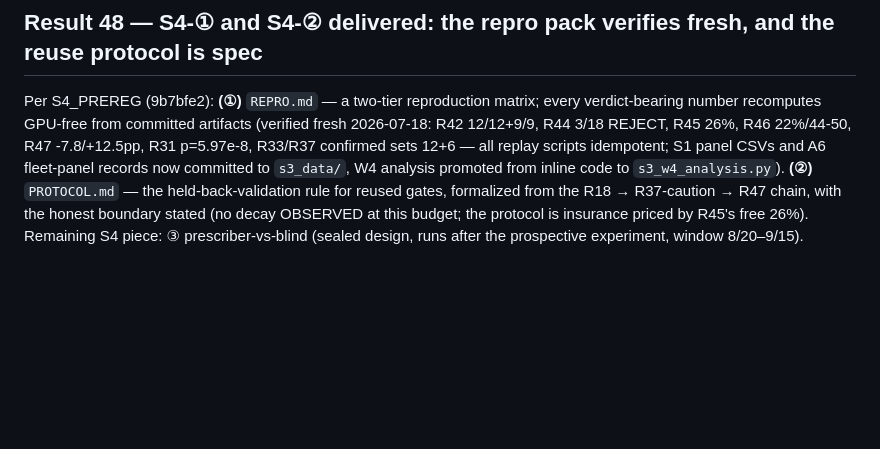
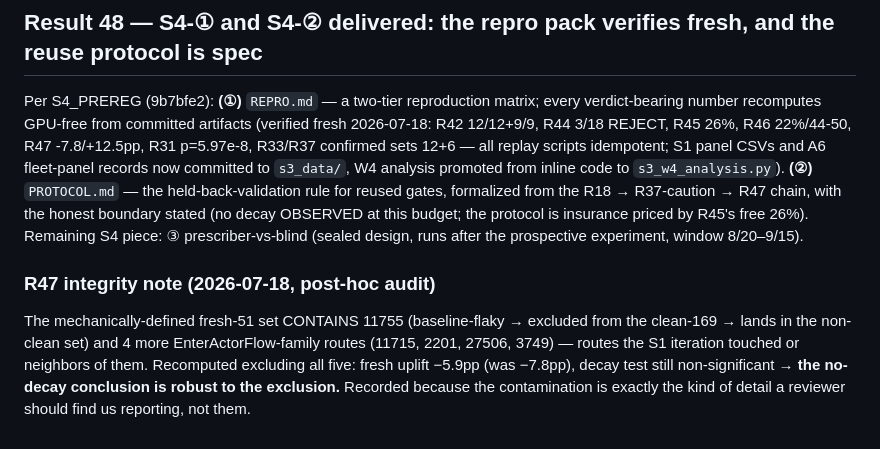
Before and after one commit to lloitesa013/agent-reliability-bench, a Markdown page: RESULTS.md, the part around the change. Drawn GitHub-style; blank space fills up the shorter version.

```diff
--- a/RESULTS.md
+++ b/RESULTS.md
@@ -980,3 +980,11 @@ the held-back-validation rule for reused gates, formalized from the R18 → R37-
 with the honest boundary stated (no decay OBSERVED at this budget; the protocol is insurance priced
 by R45's free 26%). Remaining S4 piece: ③ prescriber-vs-blind (sealed design, runs after the
 prospective experiment, window 8/20–9/15).
+
+### R47 integrity note (2026-07-18, post-hoc audit)
+The mechanically-defined fresh-51 set CONTAINS 11755 (baseline-flaky → excluded from the clean-169
+→ lands in the non-clean set) and 4 more EnterActorFlow-family routes (11715, 2201, 27506, 3749) —
+routes the S1 iteration touched or neighbors of them. Recomputed excluding all five:
+fresh uplift −5.9pp (was −7.8pp), decay test still non-significant → **the no-decay conclusion is
+robust to the exclusion.** Recorded because the contamination is exactly the kind of detail a
+reviewer should find us reporting, not them.
```
Also changed, not shown: P4_PREREG.md (added, +34 -0 lines).
